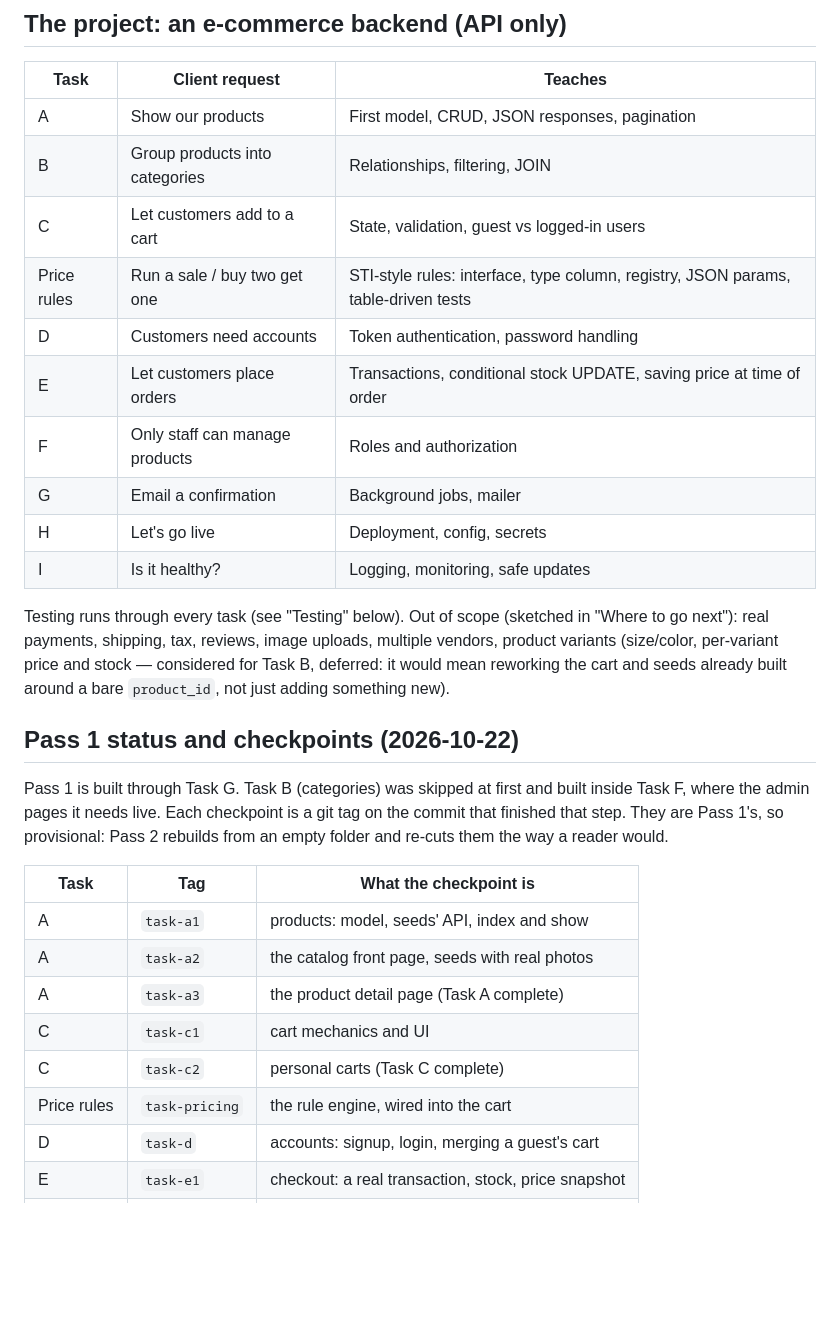
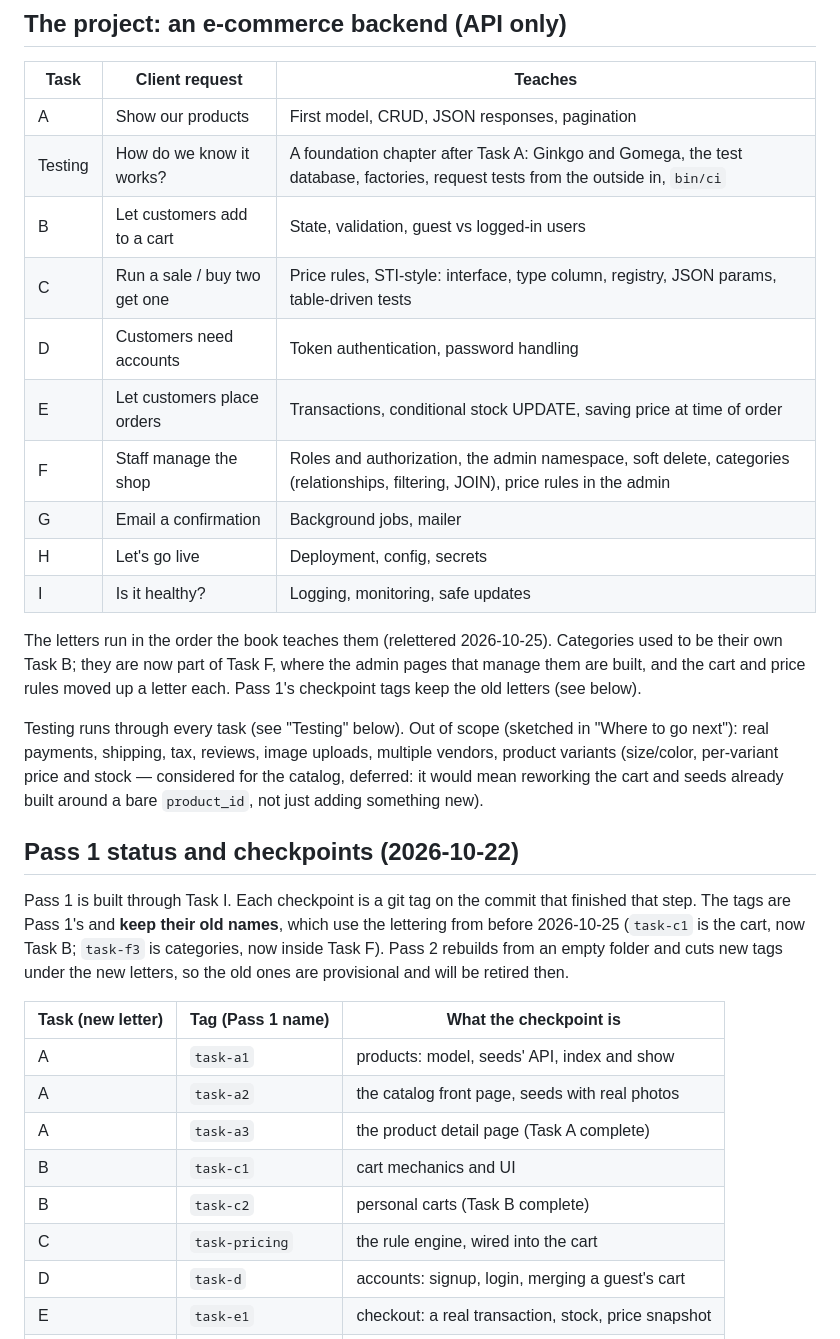
Before and after one commit to bogie-go/zero-to-production, a Markdown page: docs/book-plan.md, the part around one of its changes. Drawn GitHub-style; blank space fills up the shorter version.

```diff
--- a/docs/book-plan.md
+++ b/docs/book-plan.md
@@ -27,30 +27,32 @@ The shop in the book is **Bogie Depot** (name decided 2026-10-25). It is not a m
 | Task | Client request | Teaches |
 |---|---|---|
 | A | Show our products | First model, CRUD, JSON responses, pagination |
-| B | Group products into categories | Relationships, filtering, JOIN |
-| C | Let customers add to a cart | State, validation, guest vs logged-in users |
-| Price rules | Run a sale / buy two get one | STI-style rules: interface, type column, registry, JSON params, table-driven tests |
+| Testing | How do we know it works? | A foundation chapter after Task A: Ginkgo and Gomega, the test database, factories, request tests from the outside in, `bin/ci` |
+| B | Let customers add to a cart | State, validation, guest vs logged-in users |
+| C | Run a sale / buy two get one | Price rules, STI-style: interface, type column, registry, JSON params, table-driven tests |
 | D | Customers need accounts | Token authentication, password handling |
 | E | Let customers place orders | Transactions, conditional stock UPDATE, saving price at time of order |
-| F | Only staff can manage products | Roles and authorization |
+| F | Staff manage the shop | Roles and authorization, the admin namespace, soft delete, categories (relationships, filtering, JOIN), price rules in the admin |
 | G | Email a confirmation | Background jobs, mailer |
 | H | Let's go live | Deployment, config, secrets |
 | I | Is it healthy? | Logging, monitoring, safe updates |
 
-Testing runs through every task (see "Testing" below). Out of scope (sketched in "Where to go next"): real payments, shipping, tax, reviews, image uploads, multiple vendors, product variants (size/color, per-variant price and stock — considered for Task B, deferred: it would mean reworking the cart and seeds already built around a bare `product_id`, not just adding something new).
+The letters run in the order the book teaches them (relettered 2026-10-25). Categories used to be their own Task B; they are now part of Task F, where the admin pages that manage them are built, and the cart and price rules moved up a letter each. Pass 1's checkpoint tags keep the old letters (see below).
+
+Testing runs through every task (see "Testing" below). Out of scope (sketched in "Where to go next"): real payments, shipping, tax, reviews, image uploads, multiple vendors, product variants (size/color, per-variant price and stock — considered for the catalog, deferred: it would mean reworking the cart and seeds already built around a bare `product_id`, not just adding something new).
 
 ## Pass 1 status and checkpoints (2026-10-22)
 
-Pass 1 is built through Task G. Task B (categories) was skipped at first and built inside Task F, where the admin pages it needs live. Each checkpoint is a git tag on the commit that finished that step. They are Pass 1's, so provisional: Pass 2 rebuilds from an empty folder and re-cuts them the way a reader would.
+Pass 1 is built through Task I. Each checkpoint is a git tag on the commit that finished that step. The tags are Pass 1's and **keep their old names**, which use the lettering from before 2026-10-25 (`task-c1` is the cart, now Task B; `task-f3` is categories, now inside Task F). Pass 2 rebuilds from an empty folder and cuts new tags under the new letters, so the old ones are provisional and will be retired then.
 
-| Task | Tag | What the checkpoint is |
+| Task (new letter) | Tag (Pass 1 name) | What the checkpoint is |
 |---|---|---|
 | A | `task-a1` | products: model, seeds' API, index and show |
 | A | `task-a2` | the catalog front page, seeds with real photos |
 | A | `task-a3` | the product detail page (Task A complete) |
-| C | `task-c1` | cart mechanics and UI |
-| C | `task-c2` | personal carts (Task C complete) |
-| Price rules | `task-pricing` | the rule engine, wired into the cart |
+| B | `task-c1` | cart mechanics and UI |
+| B | `task-c2` | personal carts (Task B complete) |
+| C | `task-pricing` | the rule engine, wired into the cart |
 | D | `task-d` | accounts: signup, login, merging a guest's cart |
 | E | `task-e1` | checkout: a real transaction, stock, price snapshot |
 | E | `task-e2` | the checkout UI, receipts, order history |
```
Also changed, not shown: other parts of docs/book-plan.md (+11 -6 lines), docs/build-notes.md (+2 -0 lines).
